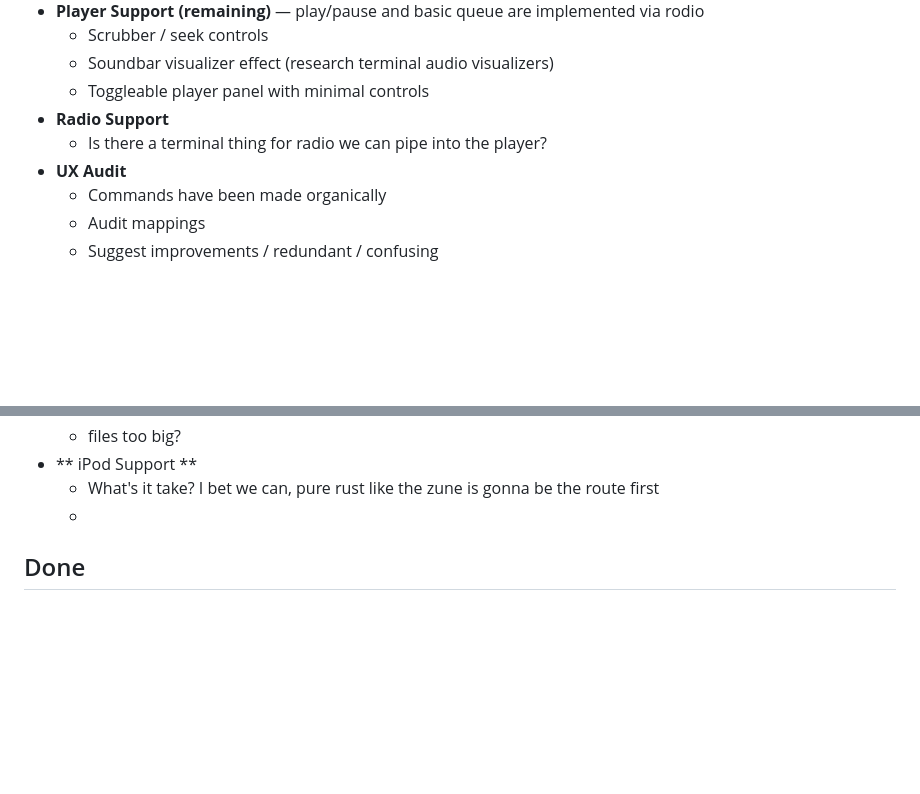
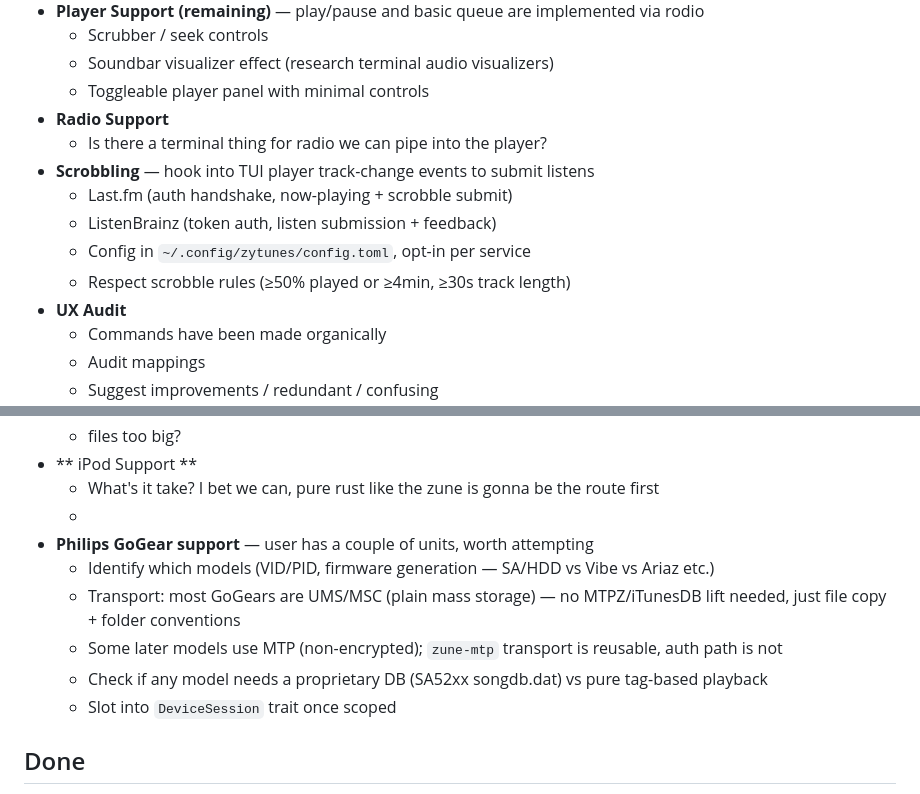
Before and after one commit to Danondso/zytunes-suite, a Markdown page: TODO.md, 2 parts joined by grey strips. Drawn GitHub-style; blank space fills up the shorter version.

Commit message:
chore: update TODO with scrobbling and GoGear ideas
Co-Authored-By: Claude Opus 4.6 (1M context) <noreply@anthropic.com>

```diff
--- a/TODO.md
+++ b/TODO.md
@@ -18,6 +18,11 @@
   - Toggleable player panel with minimal controls
 - **Radio Support**
   - Is there a terminal thing for radio we can pipe into the player?
+- **Scrobbling** — hook into TUI player track-change events to submit listens
+  - Last.fm (auth handshake, now-playing + scrobble submit)
+  - ListenBrainz (token auth, listen submission + feedback)
+  - Config in `~/.config/zytunes/config.toml`, opt-in per service
+  - Respect scrobble rules (≥50% played or ≥4min, ≥30s track length)
 - **UX Audit**
   - Commands have been made organically
   - Audit mappings
@@ -35,6 +40,12 @@
 - ** iPod Support **
   - What's it take? I bet we can, pure rust like the zune is gonna be the route first
   -
+- **Philips GoGear support** — user has a couple of units, worth attempting
+  - Identify which models (VID/PID, firmware generation — SA/HDD vs Vibe vs Ariaz etc.)
+  - Transport: most GoGears are UMS/MSC (plain mass storage) — no MTPZ/iTunesDB lift needed, just file copy + folder conventions
+  - Some later models use MTP (non-encrypted); `zune-mtp` transport is reusable, auth path is not
+  - Check if any model needs a proprietary DB (SA52xx songdb.dat) vs pure tag-based playback
+  - Slot into `DeviceSession` trait once scoped
 
 ## Done
 
```
